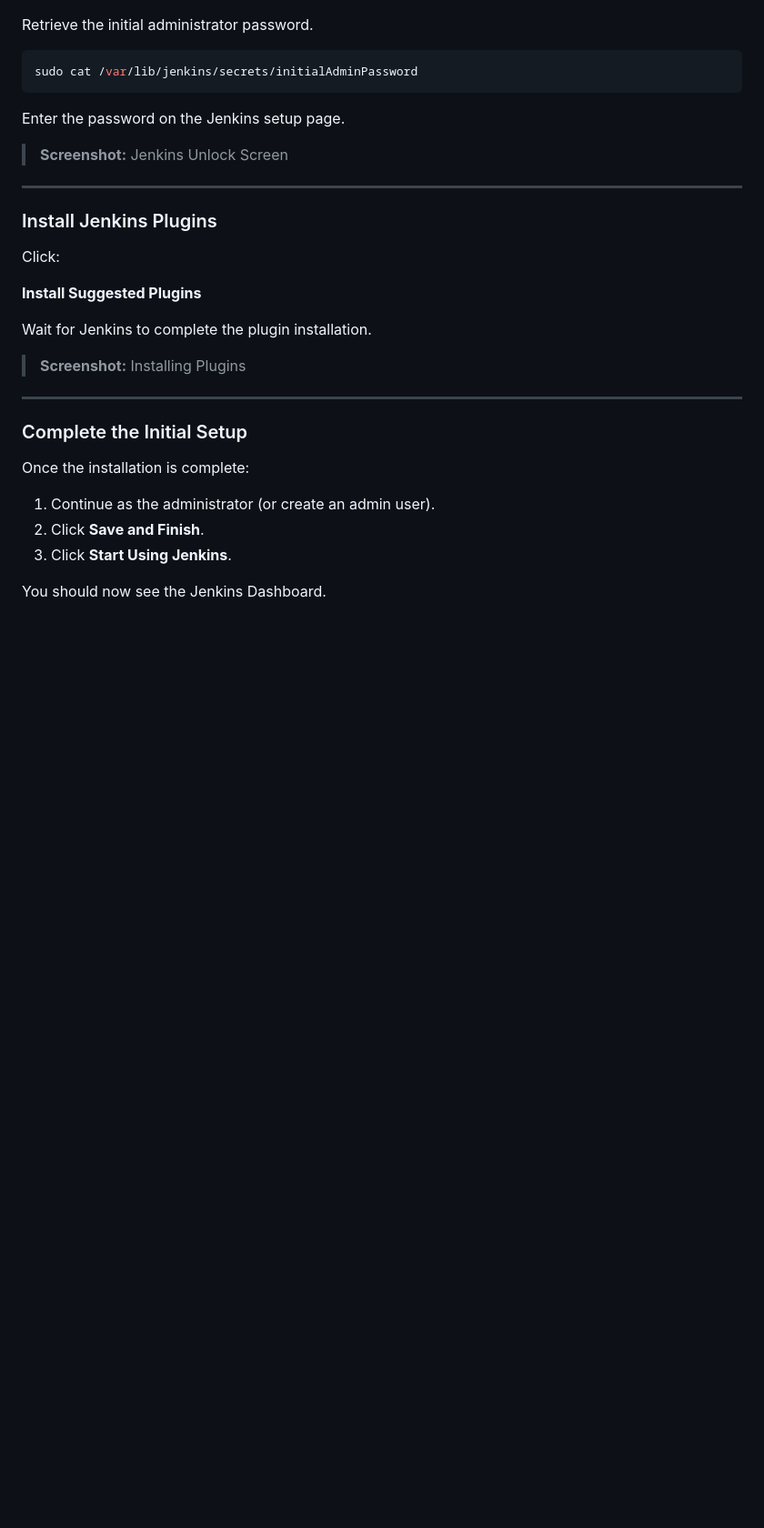
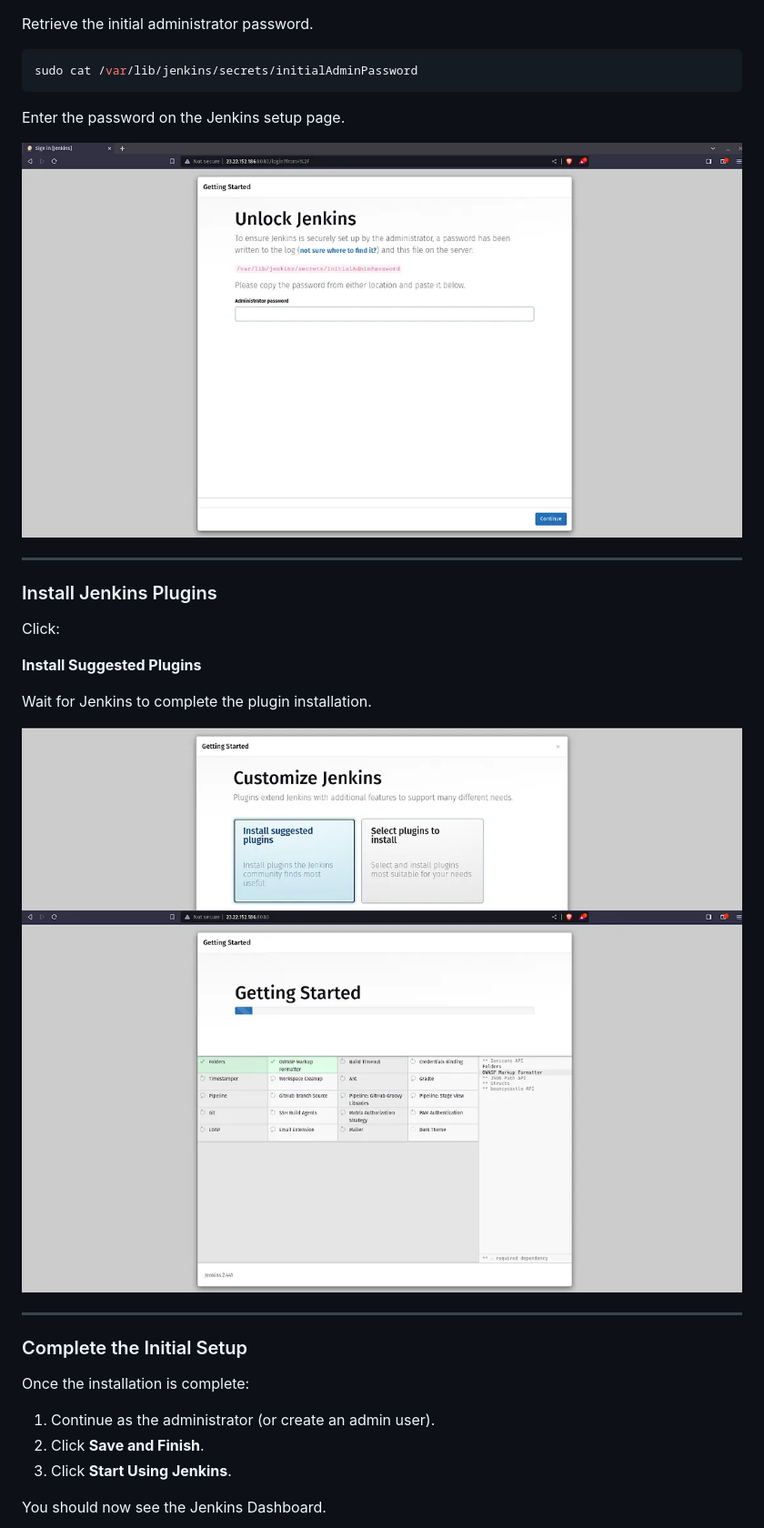
Before and after one commit to asadjvd/jenkins-projects, a Markdown page: E2E-K8s-3Tier-DevSecOps-Project/DEPLOYMENT.md, the part around one of its changes. Shown at 91% size. Rendered like a GitHub page; blank space fills up the shorter version.

```diff
--- a/E2E-K8s-3Tier-DevSecOps-Project/DEPLOYMENT.md
+++ b/E2E-K8s-3Tier-DevSecOps-Project/DEPLOYMENT.md
@@ -404,7 +406,7 @@ sudo cat /var/lib/jenkins/secrets/initialAdminPassword
 
 Enter the password on the Jenkins setup page.
 
-> **Screenshot:** Jenkins Unlock Screen
+<img src="Images/unlock_jenkins.png">
 
 ---
 
@@ -416,7 +418,9 @@ Click:
 
 Wait for Jenkins to complete the plugin installation.
 
-> **Screenshot:** Installing Plugins
+<img src="Images/install_plugins.png">
+
+<img src="Images/plugins_install.png">
 
 ---
 
```
Also changed, not shown: other parts of E2E-K8s-3Tier-DevSecOps-Project/DEPLOYMENT.md (+20 -12 lines).
